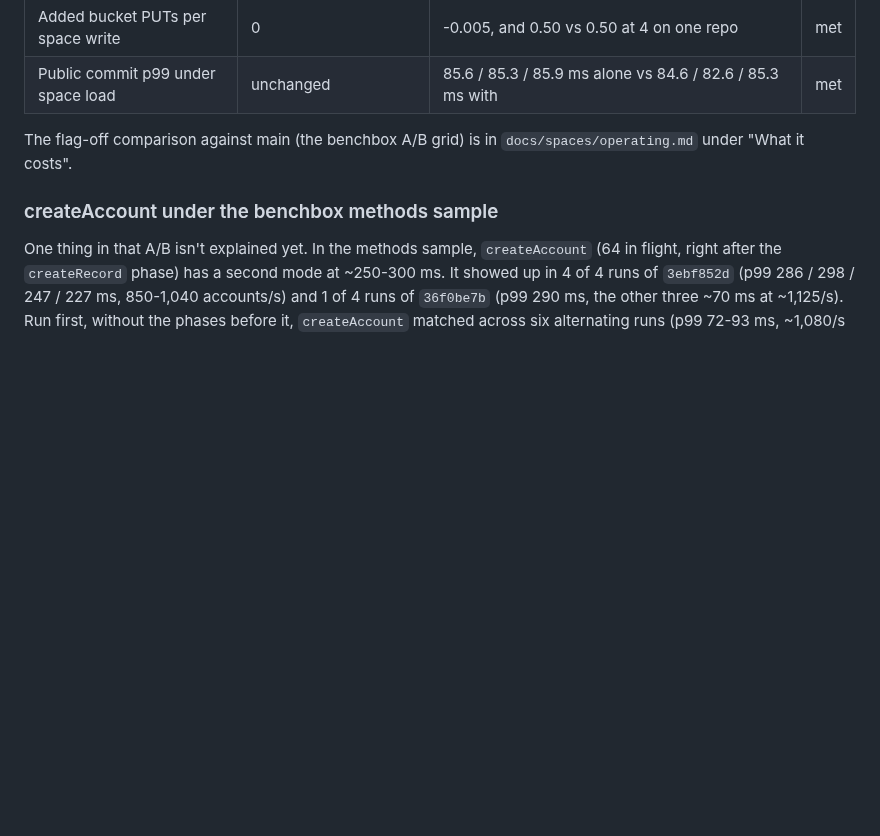
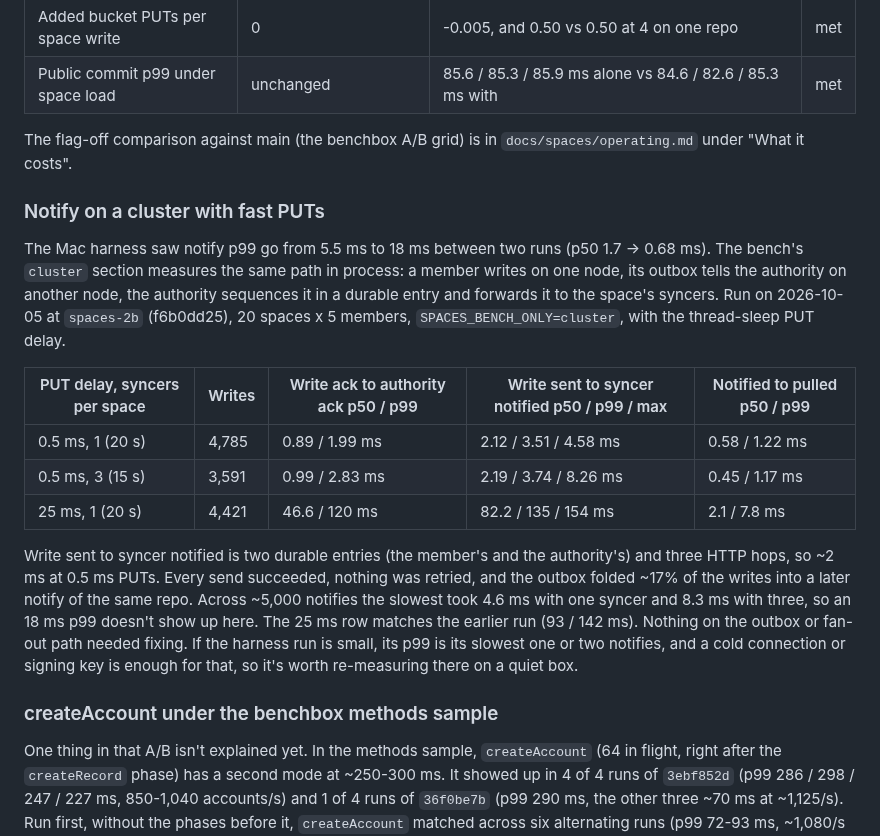
Before and after one commit to BTBurke/vlpds, a Markdown page: bench/results/spaces-sync.md, the part around the change. GitHub-like rendering; blank space fills up the shorter version.

Commit message:
vlpds spaces: notify on a cluster with fast PUTs (the harness's 5.5 -> 18 ms notify p99): the micro-bench's cluster section at 0.5 ms PUTs gives write sent -> syncer notified p50 2.1 / p99 3.5 / max 4.6 ms over 4,926 notifies with one syncer per space and 2.2 / 3.7 / 8.3 ms with three, every send ok and none retried, so no tail regression shows up in process and nothing on the outbox or fan-out path needed changing; at 25 ms it matches the earlier run. Numbers in bench/results/spaces-sync.md
Co-Authored-By: Claude Opus 5.5 <noreply@anthropic.com>
Mono-Commit: 40977e1fe9f53d1c019a51985c2e8f38d2cd1f8f

```diff
--- a/bench/results/spaces-sync.md
+++ b/bench/results/spaces-sync.md
@@ -192,6 +192,28 @@ in the next three runs, so public commit latency is unchanged.
 The flag-off comparison against main (the benchbox A/B grid) is in
 `docs/spaces/operating.md` under "What it costs".
 
+### Notify on a cluster with fast PUTs
+
+The Mac harness saw notify p99 go from 5.5 ms to 18 ms between two runs (p50 1.7 → 0.68 ms).
+The bench's `cluster` section measures the same path in process: a member writes on one node,
+its outbox tells the authority on another node, the authority sequences it in a durable entry and
+forwards it to the space's syncers. Run on 2026-10-05 at `spaces-2b` (f6b0dd25), 20 spaces x 5
+members, `SPACES_BENCH_ONLY=cluster`, with the thread-sleep PUT delay.
+
+| PUT delay, syncers per space | Writes | Write ack to authority ack p50 / p99 | Write sent to syncer notified p50 / p99 / max | Notified to pulled p50 / p99 |
+|---|---|---|---|---|
+| 0.5 ms, 1 (20 s) | 4,785 | 0.89 / 1.99 ms | 2.12 / 3.51 / 4.58 ms | 0.58 / 1.22 ms |
+| 0.5 ms, 3 (15 s) | 3,591 | 0.99 / 2.83 ms | 2.19 / 3.74 / 8.26 ms | 0.45 / 1.17 ms |
+| 25 ms, 1 (20 s) | 4,421 | 46.6 / 120 ms | 82.2 / 135 / 154 ms | 2.1 / 7.8 ms |
+
+Write sent to syncer notified is two durable entries (the member's and the authority's) and
+three HTTP hops, so ~2 ms at 0.5 ms PUTs. Every send succeeded, nothing was retried, and the
+outbox folded ~17% of the writes into a later notify of the same repo. Across ~5,000 notifies
+the slowest took 4.6 ms with one syncer and 8.3 ms with three, so an 18 ms p99 doesn't show up
+here. The 25 ms row matches the earlier run (93 / 142 ms). Nothing on the outbox or fan-out path
+needed fixing. If the harness run is small, its p99 is its slowest one or two notifies, and a
+cold connection or signing key is enough for that, so it's worth re-measuring there on a quiet box.
+
 ### createAccount under the benchbox methods sample
 
 One thing in that A/B isn't explained yet. In the methods sample, `createAccount` (64 in
```
